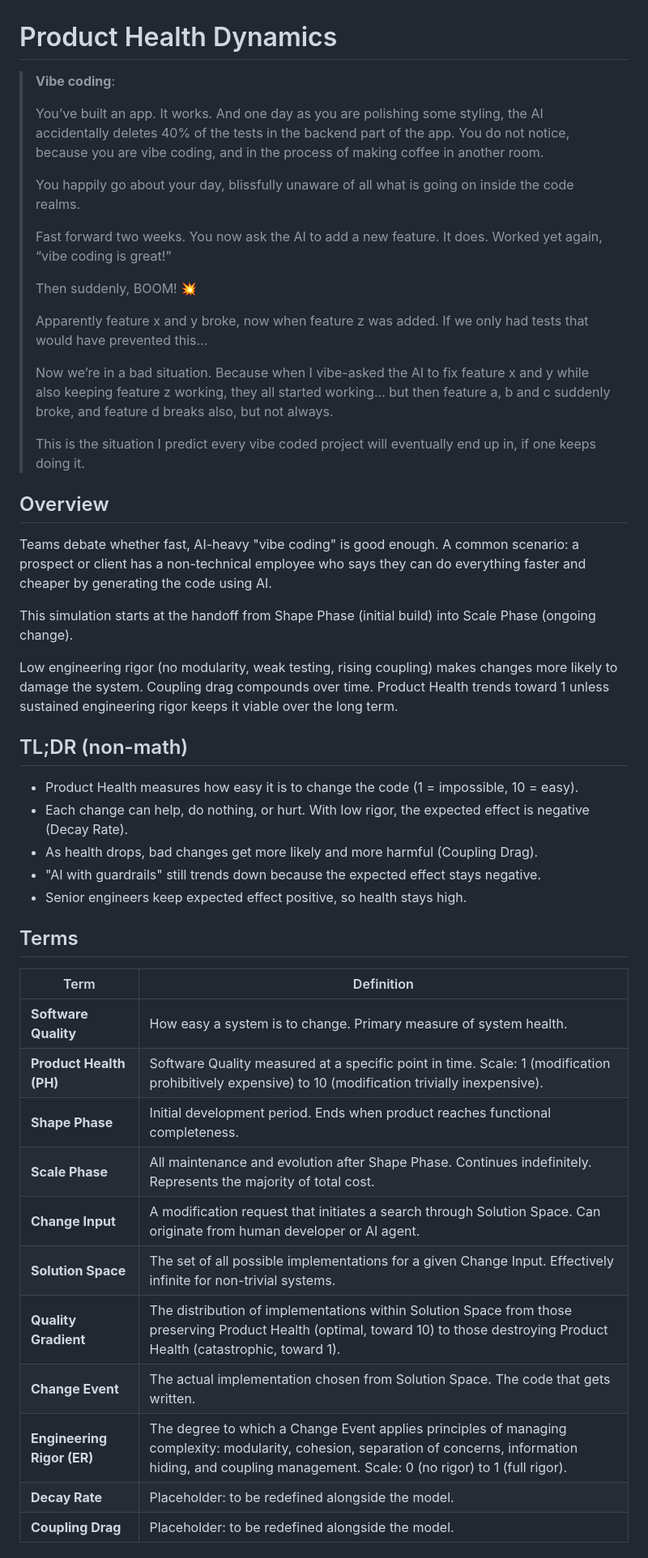
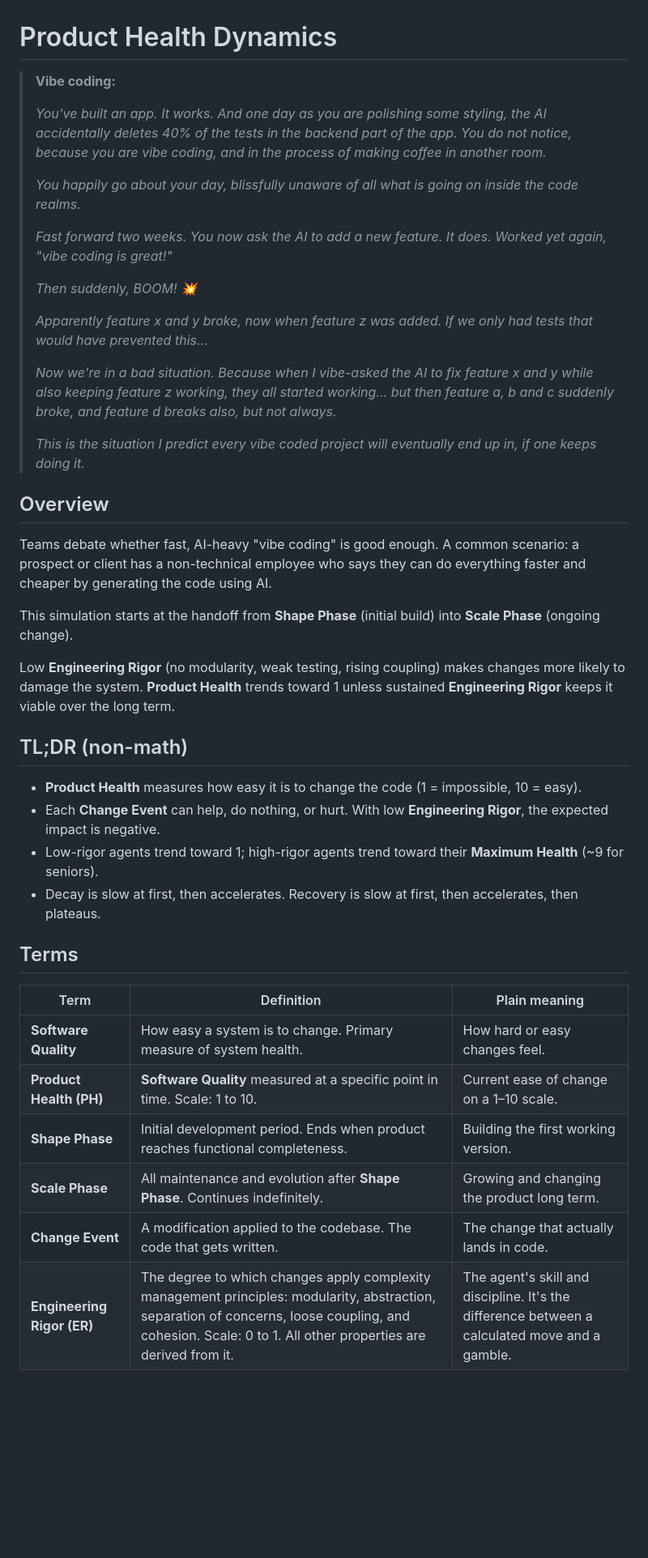
Before and after one commit to dawid-dahl-umain/product-health-dynamics, a Markdown page: README.md, the part around the change printed below. Shown: that part at 81% size. GitHub-like rendering; blank space fills up the shorter version.

```diff
--- a/README.md
+++ b/README.md
@@ -1,50 +1,44 @@
 # Product Health Dynamics
 
-> **Vibe coding**:
+> **Vibe coding:**
 >
-> You’ve built an app. It works. And one day as you are polishing some styling, the AI accidentally deletes 40% of the tests in the backend part of the app. You do not notice, because you are vibe coding, and in the process of making coffee in another room.
+> _You've built an app. It works. And one day as you are polishing some styling, the AI accidentally deletes 40% of the tests in the backend part of the app. You do not notice, because you are vibe coding, and in the process of making coffee in another room._
 >
-> You happily go about your day, blissfully unaware of all what is going on inside the code realms.
+> _You happily go about your day, blissfully unaware of all what is going on inside the code realms._
 >
-> Fast forward two weeks. You now ask the AI to add a new feature. It does. Worked yet again, “vibe coding is great!”
+> _Fast forward two weeks. You now ask the AI to add a new feature. It does. Worked yet again, "vibe coding is great!"_
 >
-> Then suddenly, BOOM! 💥
+> _Then suddenly, BOOM! 💥_
 >
-> Apparently feature x and y broke, now when feature z was added. If we only had tests that would have prevented this…
+> _Apparently feature x and y broke, now when feature z was added. If we only had tests that would have prevented this…_
 >
-> Now we’re in a bad situation. Because when I vibe-asked the AI to fix feature x and y while also keeping feature z working, they all started working… but then feature a, b and c suddenly broke, and feature d breaks also, but not always.
+> _Now we're in a bad situation. Because when I vibe-asked the AI to fix feature x and y while also keeping feature z working, they all started working… but then feature a, b and c suddenly broke, and feature d breaks also, but not always._
 >
-> This is the situation I predict every vibe coded project will eventually end up in, if one keeps doing it.
+> _This is the situation I predict every vibe coded project will eventually end up in, if one keeps doing it._
 
 ## Overview
 
 Teams debate whether fast, AI-heavy "vibe coding" is good enough. A common scenario: a prospect or client has a non-technical employee who says they can do everything faster and cheaper by generating the code using AI.
 
-This simulation starts at the handoff from Shape Phase (initial build) into Scale Phase (ongoing change).
+This simulation starts at the handoff from **Shape Phase** (initial build) into **Scale Phase** (ongoing change).
 
-Low engineering rigor (no modularity, weak testing, rising coupling) makes changes more likely to damage the system. Coupling drag compounds over time. Product Health trends toward 1 unless sustained engineering rigor keeps it viable over the long term.
+Low **Engineering Rigor** (no modularity, weak testing, rising coupling) makes changes more likely to damage the system. **Product Health** trends toward 1 unless sustained **Engineering Rigor** keeps it viable over the long term.
 
 ## TL;DR (non-math)
 
-- Product Health measures how easy it is to change the code (1 = impossible, 10 = easy).
-- Each change can help, do nothing, or hurt. With low rigor, the expected effect is negative (Decay Rate).
-- As health drops, bad changes get more likely and more harmful (Coupling Drag).
-- "AI with guardrails" still trends down because the expected effect stays negative.
-- Senior engineers keep expected effect positive, so health stays high.
+- **Product Health** measures how easy it is to change the code (1 = impossible, 10 = easy).
+- Each **Change Event** can help, do nothing, or hurt. With low **Engineering Rigor**, the expected impact is negative.
+- Low-rigor agents trend toward 1; high-rigor agents trend toward their **Maximum Health** (~9 for seniors).
+- Decay is slow at first, then accelerates. Recovery is slow at first, then accelerates, then plateaus.
 
 ## Terms
 
-| Term                       | Definition                                                                                                                                                                                                      |
-| -------------------------- | --------------------------------------------------------------------------------------------------------------------------------------------------------------------------------------------------------------- |
-| **Software Quality**       | How easy a system is to change. Primary measure of system health.                                                                                                                                               |
-| **Product Health (PH)**    | Software Quality measured at a specific point in time. Scale: 1 (modification prohibitively expensive) to 10 (modification trivially inexpensive).                                                              |
-| **Shape Phase**            | Initial development period. Ends when product reaches functional completeness.                                                                                                                                  |
-| **Scale Phase**            | All maintenance and evolution after Shape Phase. Continues indefinitely. Represents the majority of total cost.                                                                                                 |
-| **Change Input**           | A modification request that initiates a search through Solution Space. Can originate from human developer or AI agent.                                                                                          |
-| **Solution Space**         | The set of all possible implementations for a given Change Input. Effectively infinite for non-trivial systems.                                                                                                 |
-| **Quality Gradient**       | The distribution of implementations within Solution Space from those preserving Product Health (optimal, toward 10) to those destroying Product Health (catastrophic, toward 1).                                |
-| **Change Event**           | The actual implementation chosen from Solution Space. The code that gets written.                                                                                                                               |
-| **Engineering Rigor (ER)** | The degree to which a Change Event applies principles of managing complexity: modularity, cohesion, separation of concerns, information hiding, and coupling management. Scale: 0 (no rigor) to 1 (full rigor). |
-| **Decay Rate**             | Placeholder: to be redefined alongside the model.                                                                                                                                                               |
-| **Coupling Drag**          | Placeholder: to be redefined alongside the model.                                                                                                                                                               |
+| Term                       | Definition                                                                                                                                                                                                  | Plain meaning                                                                                 |
+| -------------------------- | ----------------------------------------------------------------------------------------------------------------------------------------------------------------------------------------------------------- | --------------------------------------------------------------------------------------------- |
+| **Software Quality**       | How easy a system is to change. Primary measure of system health.                                                                                                                                           | How hard or easy changes feel.                                                                |
+| **Product Health (PH)**    | **Software Quality** measured at a specific point in time. Scale: 1 to 10.                                                                                                                                  | Current ease of change on a 1–10 scale.                                                       |
+| **Shape Phase**            | Initial development period. Ends when product reaches functional completeness.                                                                                                                              | Building the first working version.                                                           |
+| **Scale Phase**            | All maintenance and evolution after **Shape Phase**. Continues indefinitely.                                                                                                                                | Growing and changing the product long term.                                                   |
+| **Change Event**           | A modification applied to the codebase. The code that gets written.                                                                                                                                         | The change that actually lands in code.                                                       |
+| **Engineering Rigor (ER)** | The degree to which changes apply complexity management principles: modularity, abstraction, separation of concerns, loose coupling, and cohesion. Scale: 0 to 1. All other properties are derived from it. | The agent's skill and discipline. It's the difference between a calculated move and a gamble. |
 
```
Also changed, not shown: other parts of README.md (+75 -13 lines), assets/Screenshot 2025-12-10 at 01.53.42.png (deleted), assets/Screenshot 2025-12-22 at 00.18.54.png (added), 4 other files.
